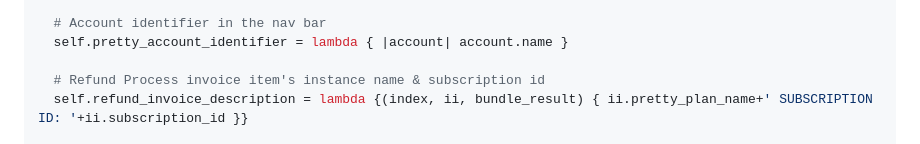
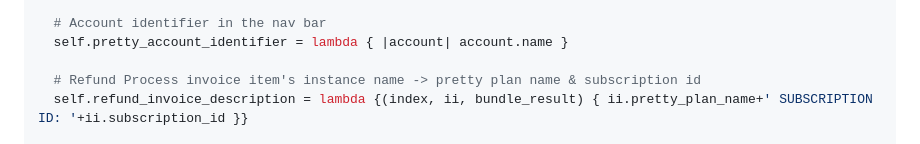
Before and after one commit to killbill/killbill-admin-ui-standalone, a Markdown page: CUSTOMIZATION.md, the part around the change. GitHub-like rendering.

Commit message:
Updated the comment as per PR suggestion.

```diff
--- a/CUSTOMIZATION.md
+++ b/CUSTOMIZATION.md
@@ -50,7 +50,7 @@ module Kaui
   # Account identifier in the nav bar
   self.pretty_account_identifier = lambda { |account| account.name }
 
-  # Refund Process invoice item's instance name & subscription id
+  # Refund Process invoice item's instance name -> pretty plan name & subscription id
   self.refund_invoice_description = lambda {(index, ii, bundle_result) { ii.pretty_plan_name+' SUBSCRIPTION ID: '+ii.subscription_id }}
 
   # Columns to display in the account search page
```
